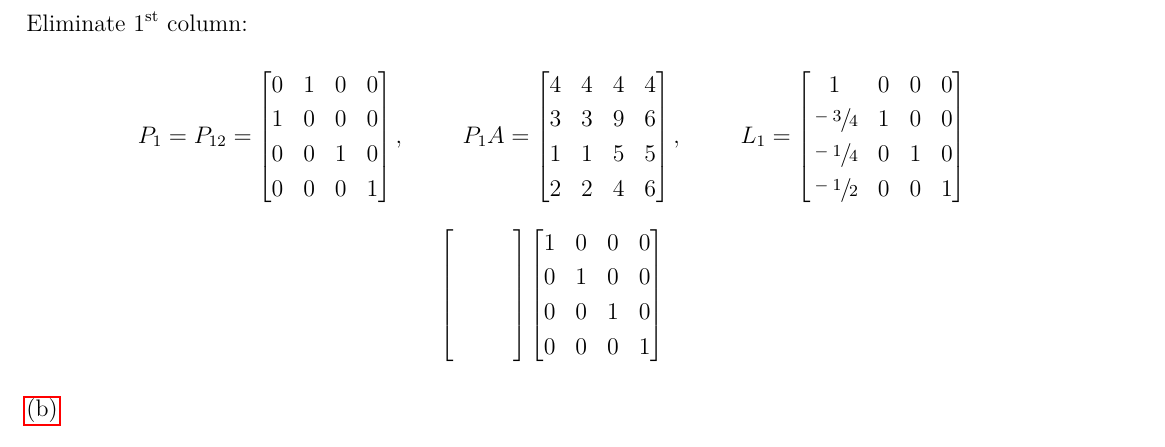
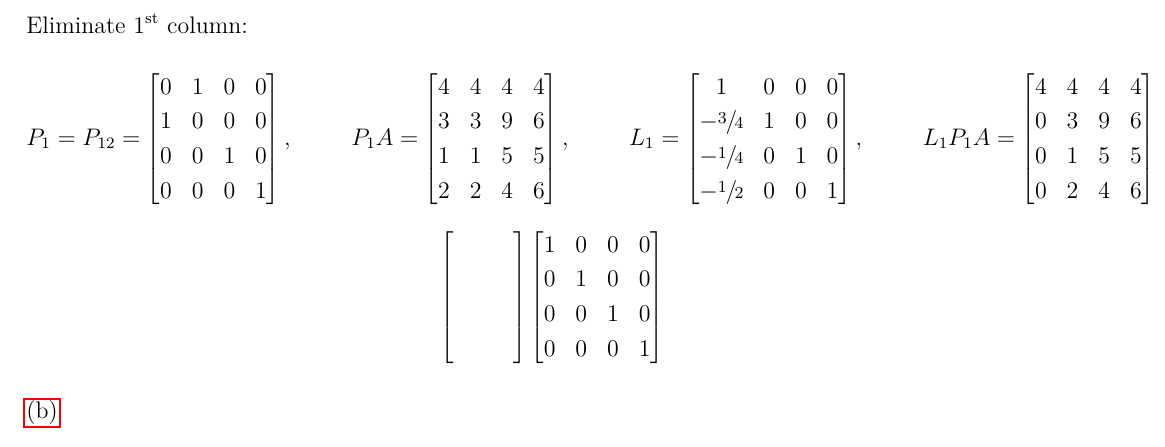
Before and after one commit to Epicsteve2/LaTeX-Files, a LaTeX document (src/cscc37-a2.tex): part of page 7 of 8, cut so that both start at the same text. Compiled offline with pdfLaTeX.

Commit message:
cscc37 a2 q3 update

```diff
--- a/src/cscc37-a2.tex
+++ b/src/cscc37-a2.tex
@@ -282,9 +282,16 @@ $$
     L_1=
     \begin{bmatrix}
         1             & 0 & 0 & 0 \\
-        \sfrac{-3}{4} & 1 & 0 & 0 \\
-        \sfrac{-1}{4} & 0 & 1 & 0 \\
-        \sfrac{-1}{2} & 0 & 0 & 1 \\
+        -\sfrac{3}{4} & 1 & 0 & 0 \\
+        -\sfrac{1}{4} & 0 & 1 & 0 \\
+        -\sfrac{1}{2} & 0 & 0 & 1 \\
+    \end{bmatrix},\hspace*{1cm}
+    L_1P_1A=
+    \begin{bmatrix}
+        4 & 4 & 4 & 4 \\
+        0 & 3 & 9 & 6 \\
+        0 & 1 & 5 & 5 \\
+        0 & 2 & 4 & 6 \\
     \end{bmatrix}
 $$
 
```
